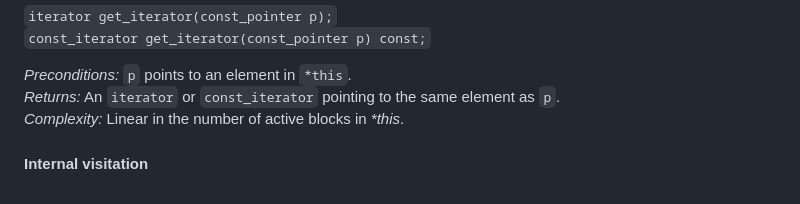
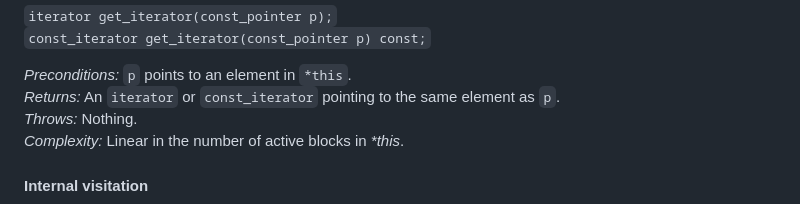
Before and after one commit to joaquintides/hub, a Markdown page: README.md, the part around the change. GitHub-like rendering.

Commit message:
added throws clause to get_iterator

```diff
--- a/README.md
+++ b/README.md
@@ -1535,6 +1535,7 @@ References, pointers, and iterators referring to elements in `*this` may be inva
 
 _Preconditions:_ `p` points to an element in `*this`. <br/>
 _Returns:_ An `iterator` or `const_iterator` pointing to the same element as `p`. <br/>
+_Throws:_ Nothing. <br/>
 _Complexity:_ Linear in the number of active blocks in _*this_.
 
 <a name="ref-internal-visitation"></a>
```
